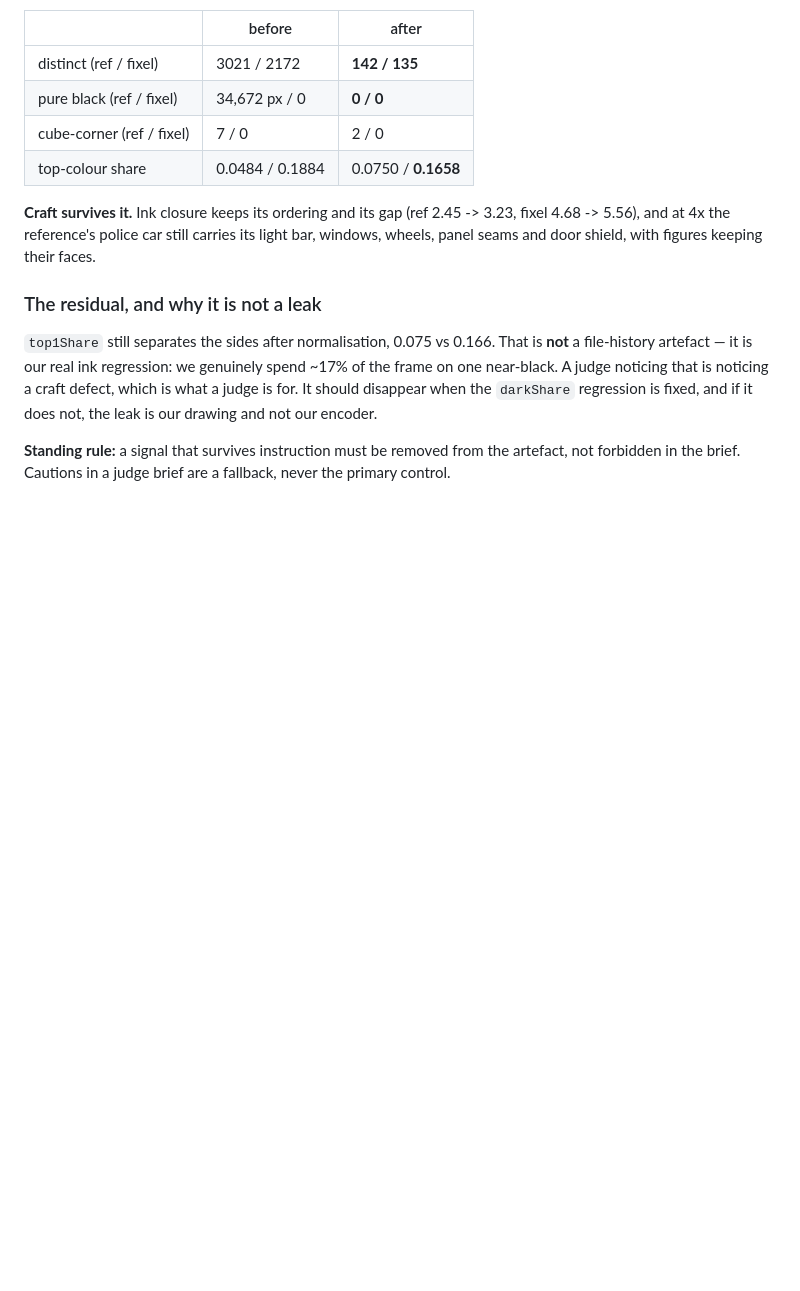
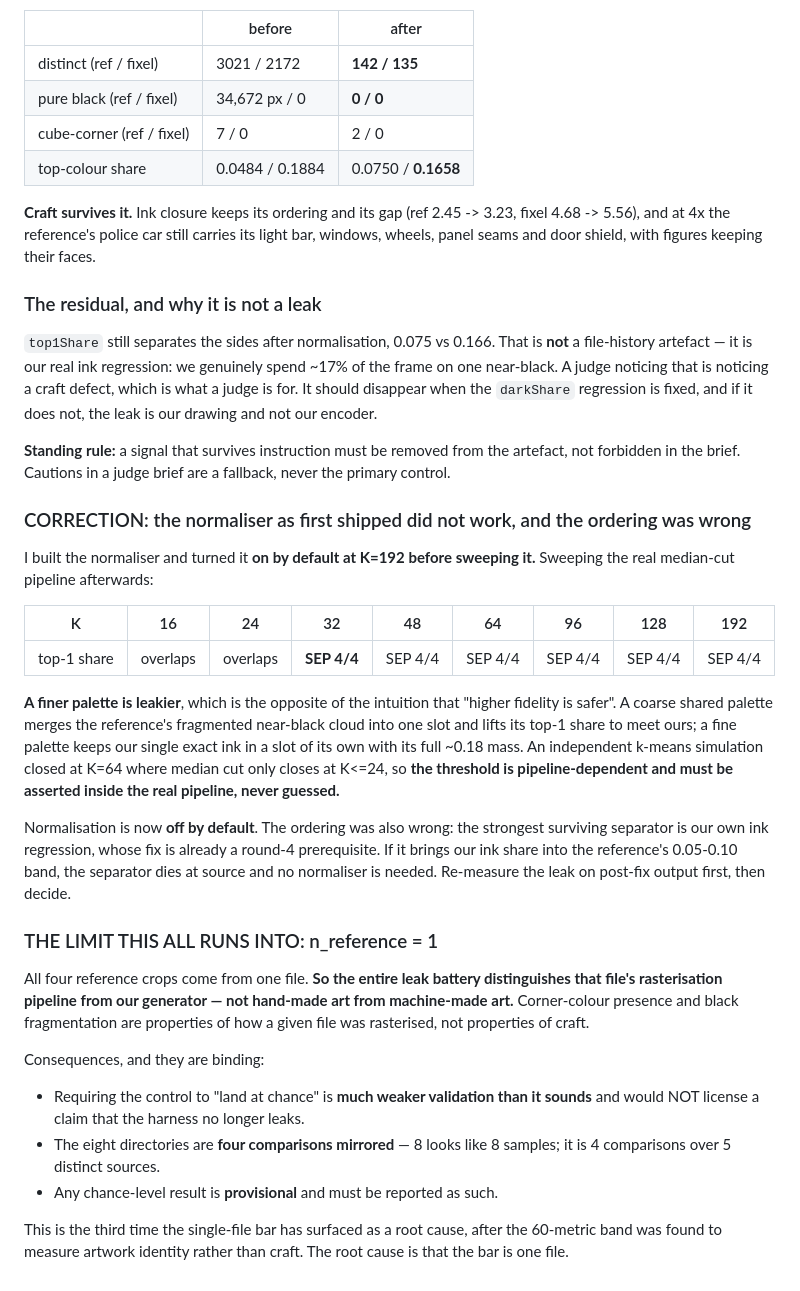
Before and after one commit to Syrul/Fixel, a Markdown page: docs/HARNESS.md, the part around the change. Rendered like a GitHub page; blank space fills up the shorter version.

Commit message:
Record the K-sweep correction and the n_reference=1 limit
Co-Authored-By: Claude Opus 5 <noreply@anthropic.com>

```diff
--- a/docs/HARNESS.md
+++ b/docs/HARNESS.md
@@ -408,3 +408,46 @@ not our encoder.
 **Standing rule:** a signal that survives instruction must be removed from the
 artefact, not forbidden in the brief. Cautions in a judge brief are a fallback,
 never the primary control.
+
+### CORRECTION: the normaliser as first shipped did not work, and the ordering was wrong
+
+I built the normaliser and turned it **on by default at K=192 before sweeping
+it.** Sweeping the real median-cut pipeline afterwards:
+
+| K | 16 | 24 | 32 | 48 | 64 | 96 | 128 | 192 |
+|---|---|---|---|---|---|---|---|---|
+| top-1 share | overlaps | overlaps | **SEP 4/4** | SEP 4/4 | SEP 4/4 | SEP 4/4 | SEP 4/4 | SEP 4/4 |
+
+**A finer palette is leakier**, which is the opposite of the intuition that
+"higher fidelity is safer". A coarse shared palette merges the reference's
+fragmented near-black cloud into one slot and lifts its top-1 share to meet
+ours; a fine palette keeps our single exact ink in a slot of its own with its
+full ~0.18 mass. An independent k-means simulation closed at K=64 where median
+cut only closes at K<=24, so **the threshold is pipeline-dependent and must be
+asserted inside the real pipeline, never guessed.**
+
+Normalisation is now **off by default**. The ordering was also wrong: the
+strongest surviving separator is our own ink regression, whose fix is already a
+round-4 prerequisite. If it brings our ink share into the reference's 0.05-0.10
+band, the separator dies at source and no normaliser is needed. Re-measure the
+leak on post-fix output first, then decide.
+
+### THE LIMIT THIS ALL RUNS INTO: n_reference = 1
+
+All four reference crops come from one file. **So the entire leak battery
+distinguishes that file's rasterisation pipeline from our generator — not
+hand-made art from machine-made art.** Corner-colour presence and black
+fragmentation are properties of how a given file was rasterised, not properties
+of craft.
+
+Consequences, and they are binding:
+
+- Requiring the control to "land at chance" is **much weaker validation than it
+  sounds** and would NOT license a claim that the harness no longer leaks.
+- The eight directories are **four comparisons mirrored** — 8 looks like 8
+  samples; it is 4 comparisons over 5 distinct sources.
+- Any chance-level result is **provisional** and must be reported as such.
+
+This is the third time the single-file bar has surfaced as a root cause, after
+the 60-metric band was found to measure artwork identity rather than craft. The
+root cause is that the bar is one file.
```
